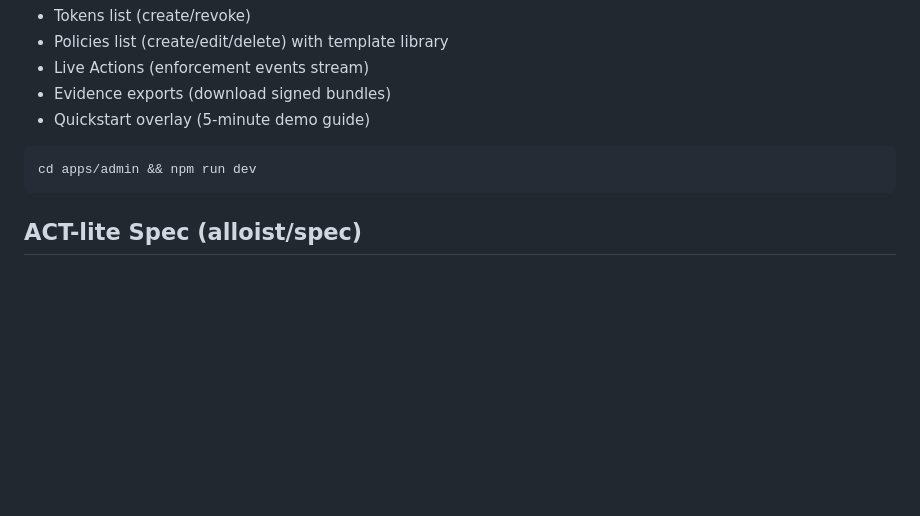
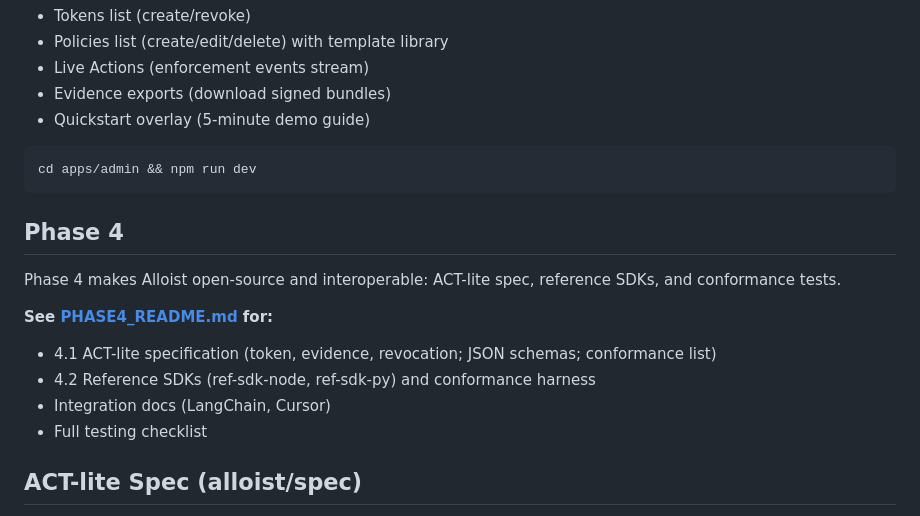
Before and after one commit to Aryan4717/alloist, a Markdown page: README.md, the part around the change. Drawn GitHub-style; blank space fills up the shorter version.

Commit message:
docs: add PHASE4_README and link Phase 4 in root README
Made-with: Cursor

````diff
--- a/README.md
+++ b/README.md
@@ -71,6 +71,16 @@ Phase 3 adds a Next.js admin console for policies, tokens, and evidence.
 cd apps/admin && npm run dev
 ```
 
+## Phase 4
+
+Phase 4 makes Alloist open-source and interoperable: ACT-lite spec, reference SDKs, and conformance tests.
+
+**See [PHASE4_README.md](PHASE4_README.md) for:**
+- 4.1 ACT-lite specification (token, evidence, revocation; JSON schemas; conformance list)
+- 4.2 Reference SDKs (ref-sdk-node, ref-sdk-py) and conformance harness
+- Integration docs (LangChain, Cursor)
+- Full testing checklist
+
 ## ACT-lite Spec (alloist/spec)
 
 The [spec/](spec/) directory contains the **Agent Capability Token (ACT-lite)** specification: token fields, evidence format, revocation semantics, key rotation, and verification steps. Includes JSON schemas, conformance tests, security recommendations, and examples. May be published as **alloist/spec**.
````
Also changed, not shown: PHASE4_README.md (added, +287 -0 lines).
